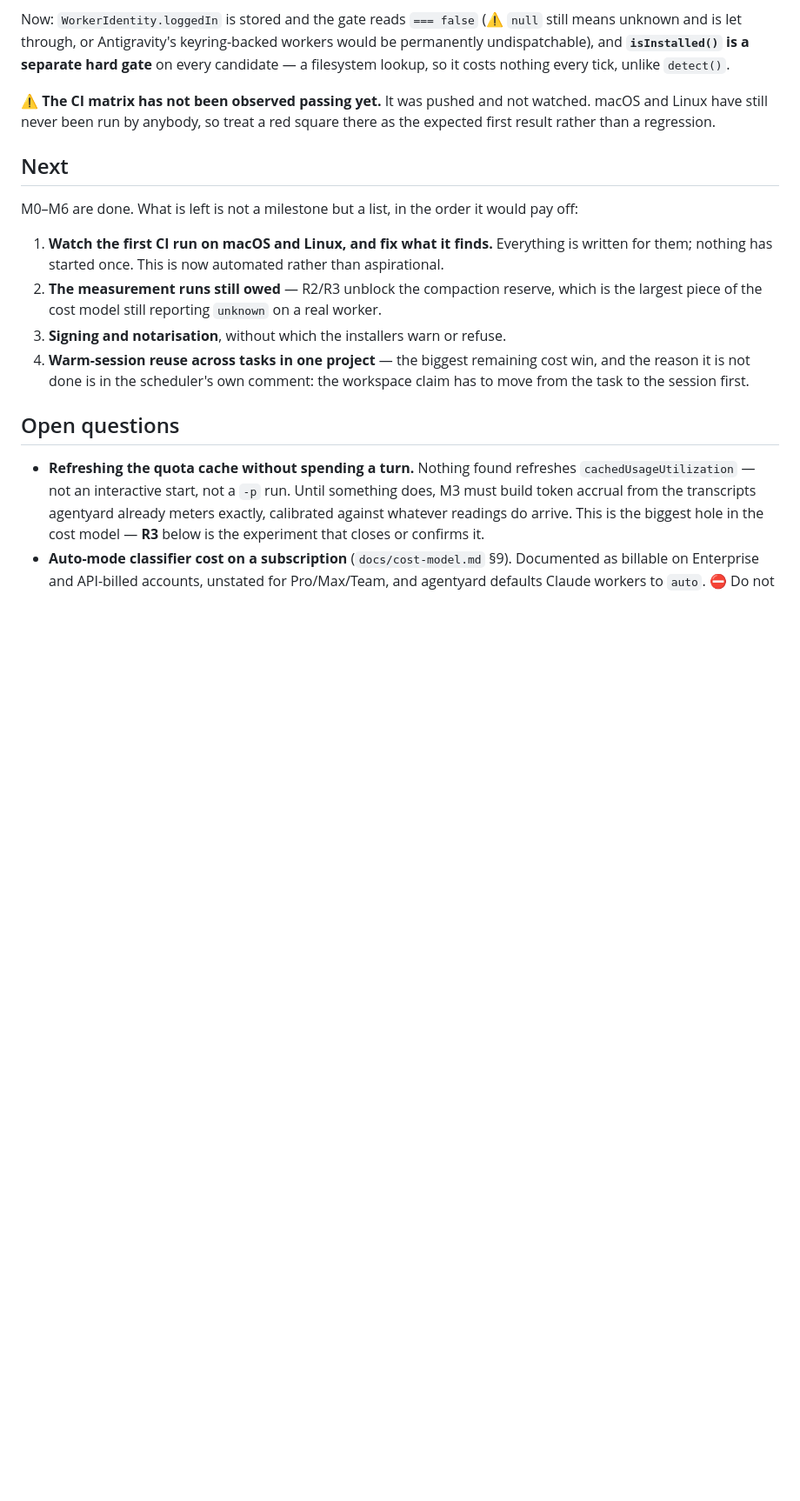
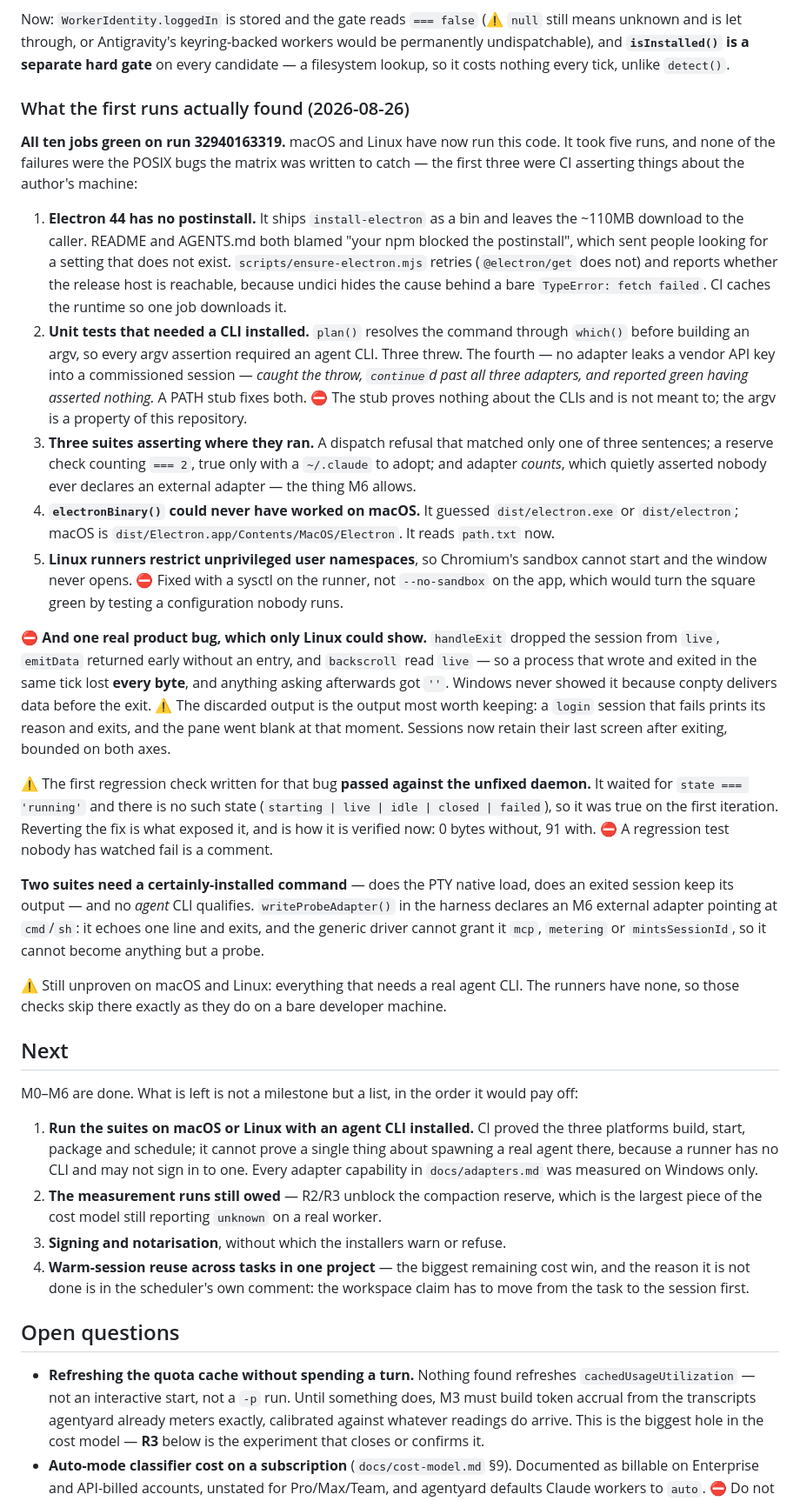
Before and after one commit to shyoo/warmstart, a Markdown page: HANDOFF.md, the part around one of its changes. Shown at 87% size. GitHub-like rendering; blank space fills up the shorter version.

Commit message:
HANDOFF: the matrix is green, and what five red runs were actually about
All ten jobs pass on all three platforms (run 32940163319). macOS and
Linux have now run this code; the caveat saying nobody had ever watched
them is gone, replaced by what happened.

None of the five failures were the POSIX bugs the matrix was written to
catch. Three were CI asserting things about the author's machine, one was
a macOS path that could never have worked, one was a runner's sandbox —
and underneath them a real bug where a session that exited lost every
byte it had said.

Also recorded: the regression check for that bug passed against the
unfixed daemon until reverting the fix exposed it, and what CI still
cannot prove — anything needing a real agent CLI, since a runner has none
and may not sign in to one. Every capability in docs/adapters.md is still
Windows-measured only, which is now the first item under Next.

Co-Authored-By: Claude Opus 5 <noreply@anthropic.com>

```diff
--- a/HANDOFF.md
+++ b/HANDOFF.md
@@ -203,16 +207,59 @@ and is let through, or Antigravity's keyring-backed workers would be permanently
 **`isInstalled()` is a separate hard gate** on every candidate — a filesystem lookup, so it costs
 nothing every tick, unlike `detect()`.
 
-⚠️ **The CI matrix has not been observed passing yet.** It was pushed and not watched. macOS and Linux
-have still never been run by anybody, so treat a red square there as the expected first result rather
-than a regression.
+### What the first runs actually found (2026-08-26)
+
+**All ten jobs green on run 32940163319.** macOS and Linux have now run this code. It took five runs,
+and none of the failures were the POSIX bugs the matrix was written to catch — the first three were
+CI asserting things about the author's machine:
+
+1. **Electron 44 has no postinstall.** It ships `install-electron` as a bin and leaves the ~110MB
+   download to the caller. README and AGENTS.md both blamed "your npm blocked the postinstall", which
+   sent people looking for a setting that does not exist. `scripts/ensure-electron.mjs` retries
+   (`@electron/get` does not) and reports whether the release host is reachable, because undici hides
+   the cause behind a bare `TypeError: fetch failed`. CI caches the runtime so one job downloads it.
+2. **Unit tests that needed a CLI installed.** `plan()` resolves the command through `which()` before
+   building an argv, so every argv assertion required an agent CLI. Three threw. The fourth — no
+   adapter leaks a vendor API key into a commissioned session — *caught the throw, `continue`d past
+   all three adapters, and reported green having asserted nothing.* A PATH stub fixes both. ⛔ The
+   stub proves nothing about the CLIs and is not meant to; the argv is a property of this repository.
+3. **Three suites asserting where they ran.** A dispatch refusal that matched only one of three
+   sentences; a reserve check counting `=== 2`, true only with a `~/.claude` to adopt; and adapter
+   *counts*, which quietly asserted nobody ever declares an external adapter — the thing M6 allows.
+4. **`electronBinary()` could never have worked on macOS.** It guessed `dist/electron.exe` or
+   `dist/electron`; macOS is `dist/Electron.app/Contents/MacOS/Electron`. It reads `path.txt` now.
+5. **Linux runners restrict unprivileged user namespaces**, so Chromium's sandbox cannot start and
+   the window never opens. ⛔ Fixed with a sysctl on the runner, not `--no-sandbox` on the app, which
+   would turn the square green by testing a configuration nobody runs.
+
+⛔ **And one real product bug, which only Linux could show.** `handleExit` dropped the session from
+`live`, `emitData` returned early without an entry, and `backscroll` read `live` — so a process that
+wrote and exited in the same tick lost **every byte**, and anything asking afterwards got `''`.
+Windows never showed it because conpty delivers data before the exit. ⚠️ The discarded output is the
+output most worth keeping: a `login` session that fails prints its reason and exits, and the pane went
+blank at that moment. Sessions now retain their last screen after exiting, bounded on both axes.
+
+⚠️ The first regression check written for that bug **passed against the unfixed daemon.** It waited
+for `state === 'running'` and there is no such state (`starting | live | idle | closed | failed`), so
+it was true on the first iteration. Reverting the fix is what exposed it, and is how it is verified
+now: 0 bytes without, 91 with. ⛔ A regression test nobody has watched fail is a comment.
+
+**Two suites need a certainly-installed command** — does the PTY native load, does an exited session
+keep its output — and no *agent* CLI qualifies. `writeProbeAdapter()` in the harness declares an M6
+external adapter pointing at `cmd`/`sh`: it echoes one line and exits, and the generic driver cannot
+grant it `mcp`, `metering` or `mintsSessionId`, so it cannot become anything but a probe.
+
+⚠️ Still unproven on macOS and Linux: everything that needs a real agent CLI. The runners have none,
+so those checks skip there exactly as they do on a bare developer machine.
 
 ## Next
 
 M0–M6 are done. What is left is not a milestone but a list, in the order it would pay off:
 
-1. **Watch the first CI run on macOS and Linux, and fix what it finds.** Everything is written for
-   them; nothing has started once. This is now automated rather than aspirational.
+1. **Run the suites on macOS or Linux with an agent CLI installed.** CI proved the three platforms
+   build, start, package and schedule; it cannot prove a single thing about spawning a real agent
+   there, because a runner has no CLI and may not sign in to one. Every adapter capability in
+   `docs/adapters.md` was measured on Windows only.
 2. **The measurement runs still owed** — R2/R3 unblock the compaction reserve, which is the largest
    piece of the cost model still reporting `unknown` on a real worker.
 3. **Signing and notarisation**, without which the installers warn or refuse.
```
Also changed, not shown: other parts of HANDOFF.md (+10 -6 lines).
